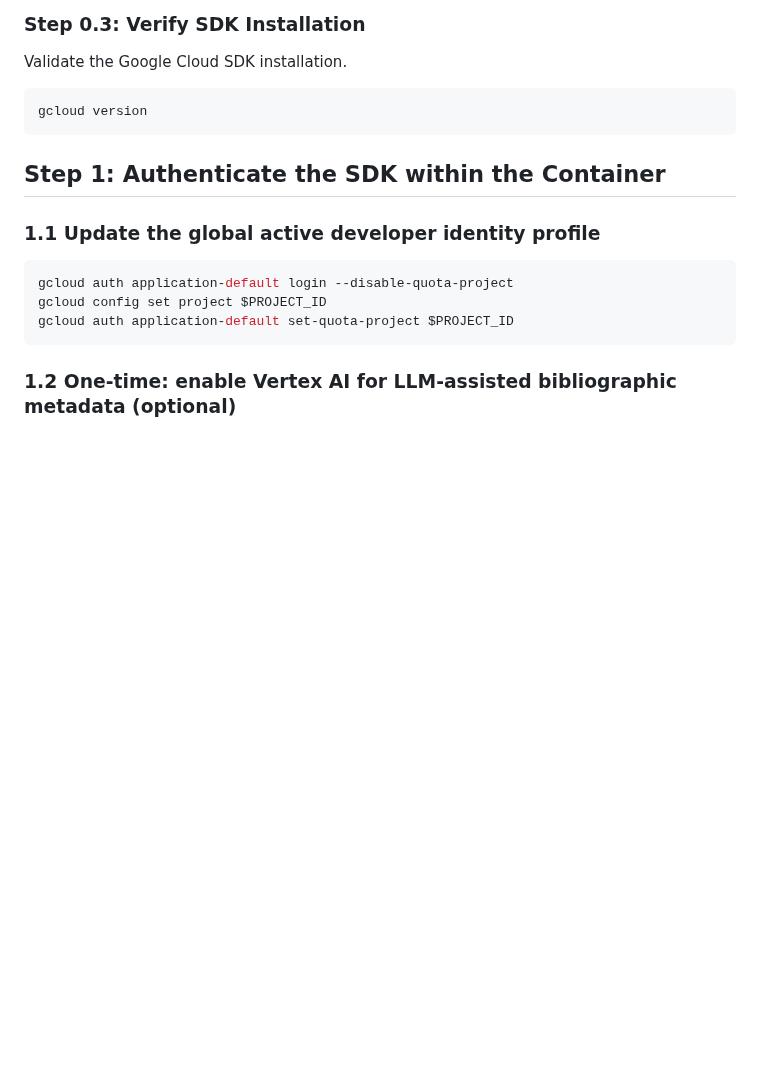
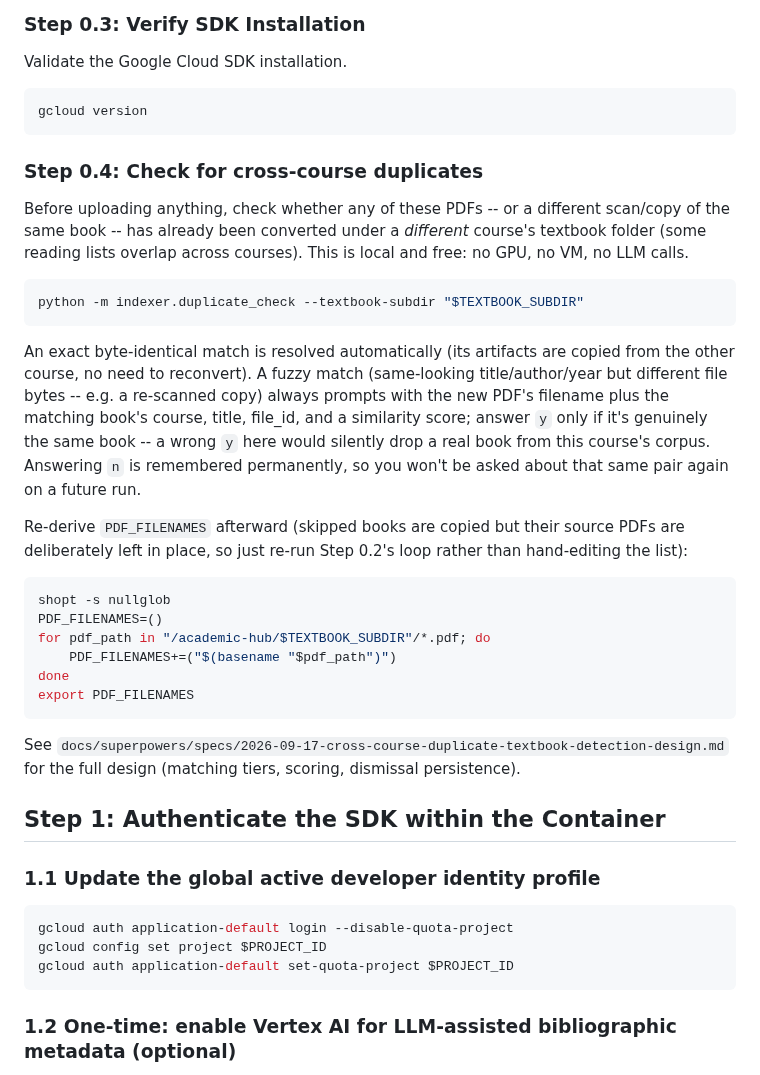
Before and after one commit to AaronScherf/ai-sandbox-master, a Markdown page: ai-sandbox/academic-rag-model/convert_textbook_instructions.md, the part around the change. Drawn GitHub-style; blank space fills up the shorter version.

````diff
--- a/ai-sandbox/academic-rag-model/convert_textbook_instructions.md
+++ b/ai-sandbox/academic-rag-model/convert_textbook_instructions.md
@@ -80,6 +80,43 @@ Validate the Google Cloud SDK installation.
 ```bash
 gcloud version
 ```
+
+### Step 0.4: Check for cross-course duplicates
+
+Before uploading anything, check whether any of these PDFs -- or a
+different scan/copy of the same book -- has already been converted under
+a *different* course's textbook folder (some reading lists overlap across
+courses). This is local and free: no GPU, no VM, no LLM calls.
+
+```bash
+python -m indexer.duplicate_check --textbook-subdir "$TEXTBOOK_SUBDIR"
+```
+
+An exact byte-identical match is resolved automatically (its artifacts
+are copied from the other course, no need to reconvert). A fuzzy
+match (same-looking title/author/year but different file bytes -- e.g. a
+re-scanned copy) always prompts with the new PDF's filename plus the
+matching book's course, title, file_id, and a similarity score; answer
+`y` only if it's genuinely the same book -- a wrong `y` here would
+silently drop a real book from this course's corpus. Answering `n` is
+remembered permanently, so you won't be asked about that same pair again
+on a future run.
+
+Re-derive `PDF_FILENAMES` afterward (skipped books are copied but their
+source PDFs are deliberately left in place, so just re-run Step 0.2's
+loop rather than hand-editing the list):
+
+```bash
+shopt -s nullglob
+PDF_FILENAMES=()
+for pdf_path in "/academic-hub/$TEXTBOOK_SUBDIR"/*.pdf; do
+    PDF_FILENAMES+=("$(basename "$pdf_path")")
+done
+export PDF_FILENAMES
+```
+
+See `docs/superpowers/specs/2026-09-17-cross-course-duplicate-textbook-detection-design.md`
+for the full design (matching tiers, scoring, dismissal persistence).
 
 ## Step 1: Authenticate the SDK within the Container
 
````
Also changed, not shown: ai-sandbox/academic-rag-model/convert_textbook_agent_instructions.md (added, +404 -0 lines).
